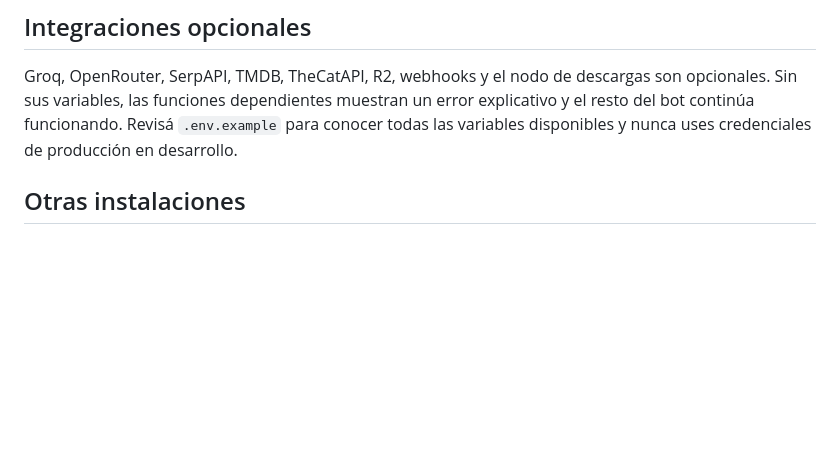
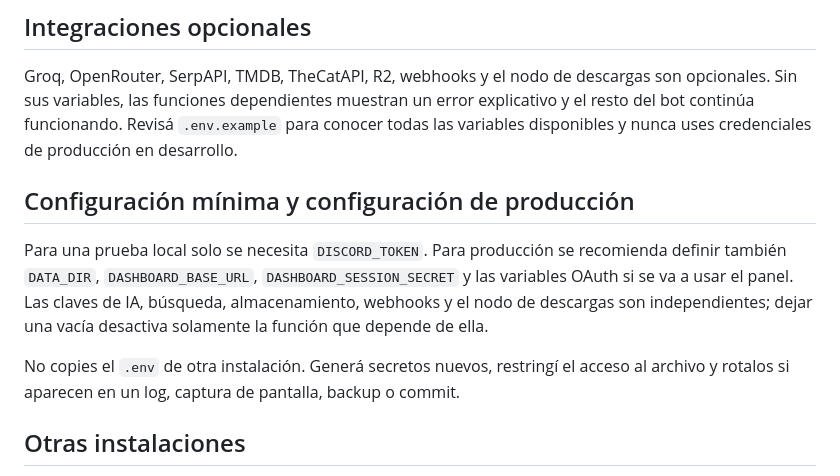
Before and after one commit to ImNotAttard/latambot-selfhosted, a Markdown page: README.md, the part around one of its changes. GitHub-like rendering; blank space fills up the shorter version.

```diff
--- a/README.md
+++ b/README.md
@@ -50,6 +68,16 @@ Groq, OpenRouter, SerpAPI, TMDB, TheCatAPI, R2, webhooks y el nodo de descargas
 Sin sus variables, las funciones dependientes muestran un error explicativo y el resto del bot
 continúa funcionando. Revisá `.env.example` para conocer todas las variables disponibles y nunca
 uses credenciales de producción en desarrollo.
+
+## Configuración mínima y configuración de producción
+
+Para una prueba local solo se necesita `DISCORD_TOKEN`. Para producción se recomienda definir
+también `DATA_DIR`, `DASHBOARD_BASE_URL`, `DASHBOARD_SESSION_SECRET` y las variables OAuth si se
+va a usar el panel. Las claves de IA, búsqueda, almacenamiento, webhooks y el nodo de descargas
+son independientes; dejar una vacía desactiva solamente la función que depende de ella.
+
+No copies el `.env` de otra instalación. Generá secretos nuevos, restringí el acceso al archivo y
+rotalos si aparecen en un log, captura de pantalla, backup o commit.
 
 ## Otras instalaciones
 
```
Also changed, not shown: other parts of README.md (+36 -0 lines), docs/INSTALL.en.md (+31 -0 lines), docs/INSTALL.es.md (+34 -0 lines).
